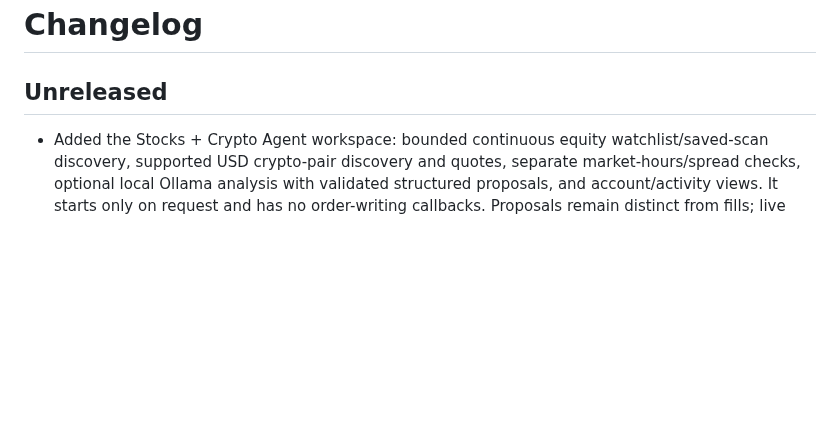
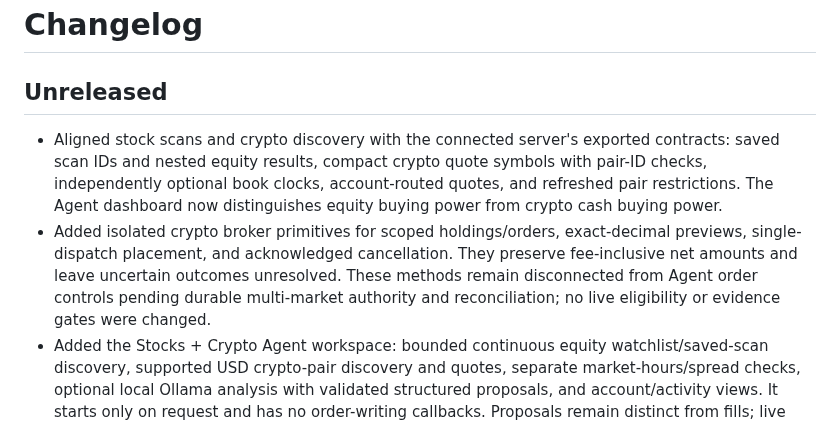
Before and after one commit to aaronjs99/grande-alpha, a Markdown page: CHANGELOG.md, the part around the change. GitHub-like rendering; blank space fills up the shorter version.

```diff
--- a/CHANGELOG.md
+++ b/CHANGELOG.md
@@ -2,6 +2,15 @@
 
 ## Unreleased
 
+- Aligned stock scans and crypto discovery with the connected server's exported contracts:
+  saved scan IDs and nested equity results, compact crypto quote symbols with pair-ID checks,
+  independently optional book clocks, account-routed quotes, and refreshed pair restrictions.
+  The Agent dashboard now distinguishes equity buying power from crypto cash buying power.
+- Added isolated crypto broker primitives for scoped holdings/orders, exact-decimal previews,
+  single-dispatch placement, and acknowledged cancellation. They preserve fee-inclusive net
+  amounts and leave uncertain outcomes unresolved. These methods remain disconnected from
+  Agent order controls pending durable multi-market authority and reconciliation; no live
+  eligibility or evidence gates were changed.
 - Added the Stocks + Crypto Agent workspace: bounded continuous equity watchlist/saved-scan
   discovery, supported USD crypto-pair discovery and quotes, separate market-hours/spread checks,
   optional local Ollama analysis with validated structured proposals, and account/activity views.
```
Also changed, not shown: docs/AGENT_WORKSPACE.md (+23 -12 lines), docs/BROKER_CRYPTO_CONTRACT.md (added, +74 -0 lines), docs/images/agent-workspace.png, 16 other files.
